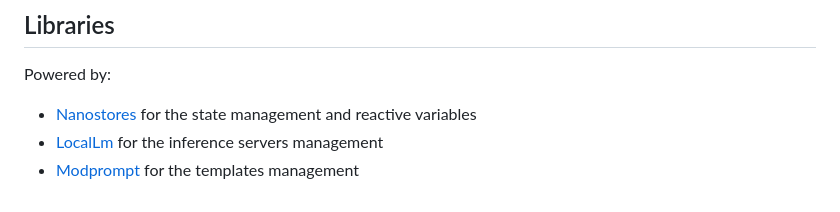
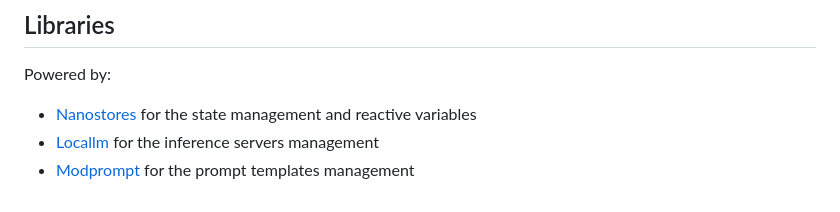
Before and after one commit to synw/agent-smith, a Markdown page: README.md, the part around the change. GitHub-like rendering.

Commit message:
Minor fix in readme

```diff
--- a/README.md
+++ b/README.md
@@ -80,5 +80,5 @@ await bob.think(_prompt, { temperature: 0.2 });
 Powered by:
 
 - [Nanostores](https://github.com/nanostores/nanostores) for the state management and reactive variables
-- [LocalLm](https://github.com/synw/locallm) for the inference servers management
-- [Modprompt](https://github.com/synw/modprompt) for the templates management
+- [Locallm](https://github.com/synw/locallm) for the inference servers management
+- [Modprompt](https://github.com/synw/modprompt) for the prompt templates management
```
